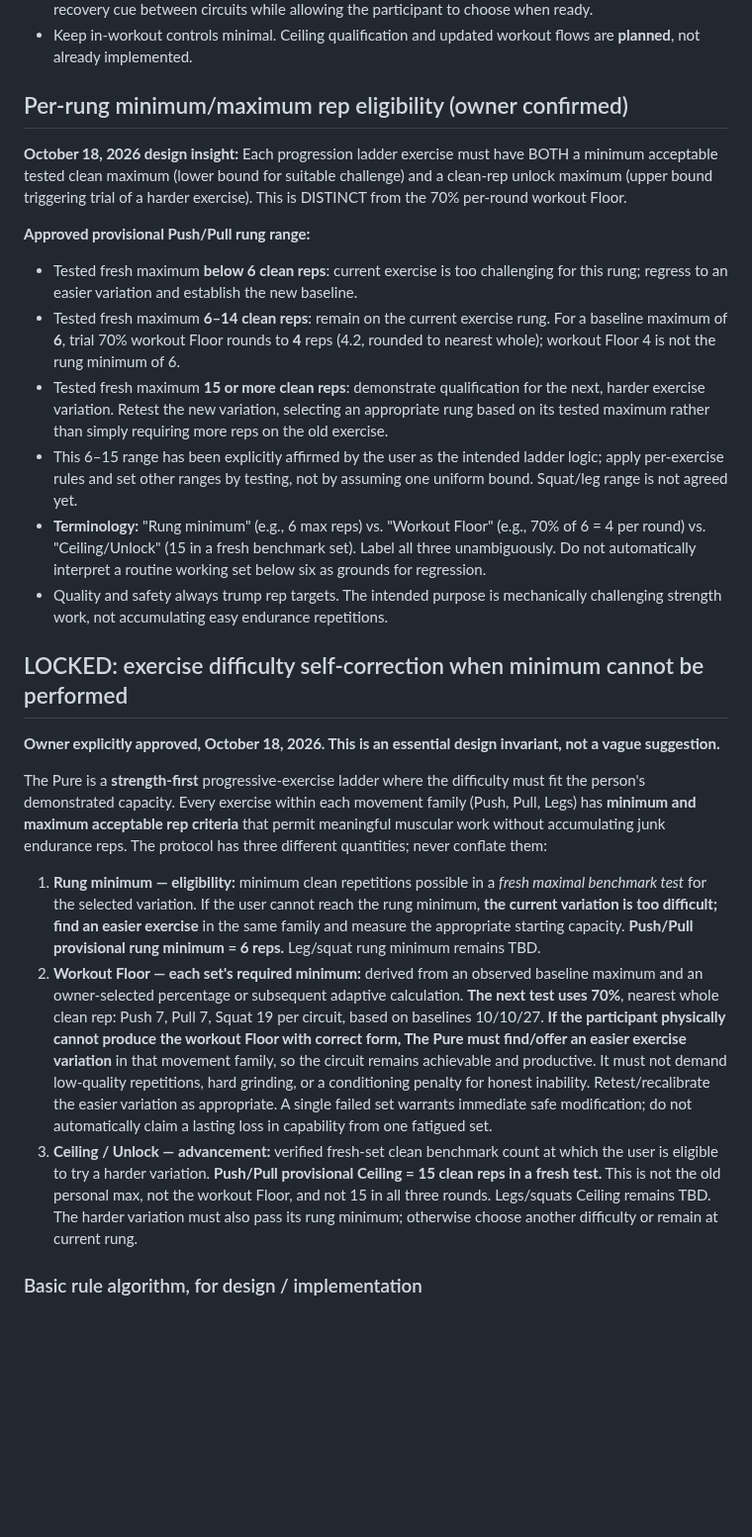
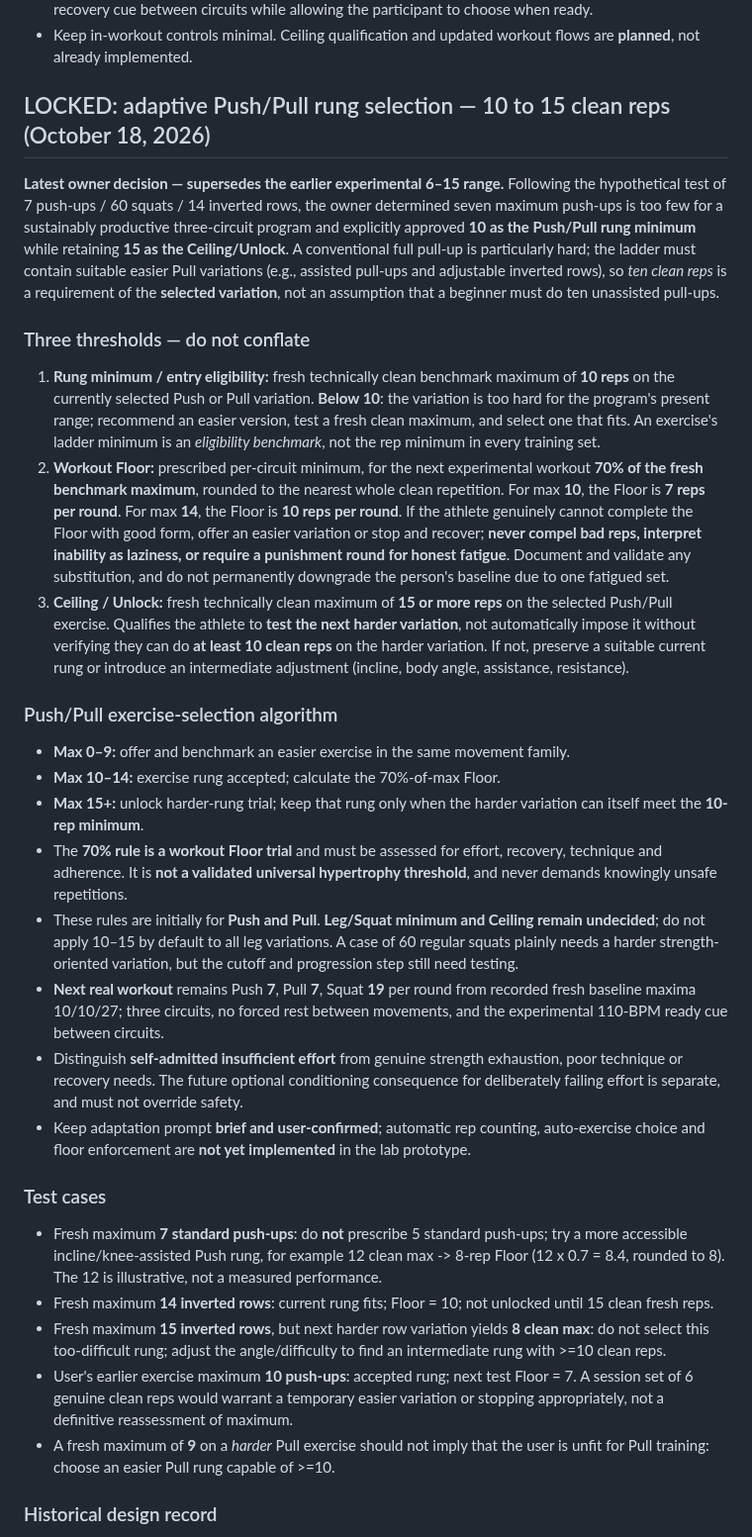
Before and after one commit to gregmoulton/LifePilot, a Markdown page: docs/THE_PURE_CIRCUIT_SEQUENCE_TRIAL.md, the part around one of its changes. Shown at 99% size. Rendered like a GitHub page; blank space fills up the shorter version.

Commit message:
Finalize Push/Pull rung eligibility as 10–15 clean reps

```diff
--- a/docs/THE_PURE_CIRCUIT_SEQUENCE_TRIAL.md
+++ b/docs/THE_PURE_CIRCUIT_SEQUENCE_TRIAL.md
@@ -92,28 +92,34 @@ The Pure adapted that compact structure into bodyweight **pull-ups, squats, and
 - Keep in-workout controls minimal. Ceiling qualification and updated workout flows are **planned**, not already implemented.
 
 
-## Per-rung minimum/maximum rep eligibility (owner confirmed)
+## LOCKED: adaptive Push/Pull rung selection — 10 to 15 clean reps (October 18, 2026)
 
-**October 18, 2026 design insight:** Each progression ladder exercise must have BOTH a minimum acceptable tested clean maximum (lower bound for suitable challenge) and a clean-rep unlock maximum (upper bound triggering trial of a harder exercise). This is DISTINCT from the 70% per-round workout Floor.
+**Latest owner decision — supersedes the earlier experimental 6–15 range.** Following the hypothetical test of 7 push-ups / 60 squats / 14 inverted rows, the owner determined seven maximum push-ups is too few for a sustainably productive three-circuit program and explicitly approved **10 as the Push/Pull rung minimum** while retaining **15 as the Ceiling/Unlock**. A conventional full pull-up is particularly hard; the ladder must contain suitable easier Pull variations (e.g., assisted pull-ups and adjustable inverted rows), so *ten clean reps* is a requirement of the **selected variation**, not an assumption that a beginner must do ten unassisted pull-ups.
 
-**Approved provisional Push/Pull rung range:**
-- Tested fresh maximum **below 6 clean reps**: current exercise is too challenging for this rung; regress to an easier variation and establish the new baseline.
-- Tested fresh maximum **6–14 clean reps**: remain on the current exercise rung. For a baseline maximum of **6**, trial 70% workout Floor rounds to **4** reps (4.2, rounded to nearest whole); workout Floor 4 is not the rung minimum of 6.
-- Tested fresh maximum **15 or more clean reps**: demonstrate qualification for the next, harder exercise variation. Retest the new variation, selecting an appropriate rung based on its tested maximum rather than simply requiring more reps on the old exercise.
-- This 6–15 range has been explicitly affirmed by the user as the intended ladder logic; apply per-exercise rules and set other ranges by testing, not by assuming one uniform bound. Squat/leg range is not agreed yet.
-- **Terminology:** "Rung minimum" (e.g., 6 max reps) vs. "Workout Floor" (e.g., 70% of 6 = 4 per round) vs. "Ceiling/Unlock" (15 in a fresh benchmark set). Label all three unambiguously. Do not automatically interpret a routine working set below six as grounds for regression.
-- Quality and safety always trump rep targets. The intended purpose is mechanically challenging strength work, not accumulating easy endurance repetitions.
+### Three thresholds — do not conflate
 
+1. **Rung minimum / entry eligibility:** fresh technically clean benchmark maximum of **10 reps** on the currently selected Push or Pull variation. **Below 10**: the variation is too hard for the program's present range; recommend an easier version, test a fresh clean maximum, and select one that fits. An exercise's ladder minimum is an *eligibility benchmark*, not the rep minimum in every training set.
+2. **Workout Floor:** prescribed per-circuit minimum, for the next experimental workout **70% of the fresh benchmark maximum**, rounded to the nearest whole clean repetition. For max **10**, the Floor is **7 reps per round**. For max **14**, the Floor is **10 reps per round**. If the athlete genuinely cannot complete the Floor with good form, offer an easier variation or stop and recover; **never compel bad reps, interpret inability as laziness, or require a punishment round for honest fatigue**. Document and validate any substitution, and do not permanently downgrade the person's baseline due to one fatigued set.
+3. **Ceiling / Unlock:** fresh technically clean maximum of **15 or more reps** on the selected Push/Pull exercise. Qualifies the athlete to **test the next harder variation**, not automatically impose it without verifying they can do **at least 10 clean reps** on the harder variation. If not, preserve a suitable current rung or introduce an intermediate adjustment (incline, body angle, assistance, resistance).
 
-## LOCKED: exercise difficulty self-correction when minimum cannot be performed
+### Push/Pull exercise-selection algorithm
 
-**Owner explicitly approved, October 18, 2026. This is an essential design invariant, not a vague suggestion.**
+- **Max 0–9:** offer and benchmark an easier exercise in the same movement family.
+- **Max 10–14:** exercise rung accepted; calculate the 70%-of-max Floor.
+- **Max 15+:** unlock harder-rung trial; keep that rung only when the harder variation can itself meet the **10-rep minimum**.
+- The **70% rule is a workout Floor trial** and must be assessed for effort, recovery, technique and adherence. It is **not a validated universal hypertrophy threshold**, and never demands knowingly unsafe repetitions.
+- These rules are initially for **Push and Pull**. **Leg/Squat minimum and Ceiling remain undecided**; do not apply 10–15 by default to all leg variations. A case of 60 regular squats plainly needs a harder strength-oriented variation, but the cutoff and progression step still need testing.
+- **Next real workout** remains Push **7**, Pull **7**, Squat **19** per round from recorded fresh baseline maxima 10/10/27; three circuits, no forced rest between movements, and the experimental 110-BPM ready cue between circuits.
+- Distinguish **self-admitted insufficient effort** from genuine strength exhaustion, poor technique or recovery needs. The future optional conditioning consequence for deliberately failing effort is separate, and must not override safety.
+- Keep adaptation prompt **brief and user-confirmed**; automatic rep counting, auto-exercise choice and floor enforcement are **not yet implemented** in the lab prototype.
 
-The Pure is a **strength-first** progressive-exercise ladder where the difficulty must fit the person's demonstrated capacity. Every exercise within each movement family (Push, Pull, Legs) has **minimum and maximum acceptable rep criteria** that permit meaningful muscular work without accumulating junk endurance reps. The protocol has three different quantities; never conflate them:
+### Test cases
 
-1. **Rung minimum — eligibility:** minimum clean repetitions possible in a *fresh maximal benchmark test* for the selected variation. If the user cannot reach the rung minimum, **the current variation is too difficult; find an easier exercise** in the same family and measure the appropriate starting capacity. **Push/Pull provisional rung minimum = 6 reps.** Leg/squat rung minimum remains TBD.
-2. **Workout Floor — each set's required minimum:** derived from an observed baseline maximum and an owner-selected percentage or subsequent adaptive calculation. **The next test uses 70%**, nearest whole clean rep: Push 7, Pull 7, Squat 19 per circuit, based on baselines 10/10/27. **If the participant physically cannot produce the workout Floor with correct form, The Pure must find/offer an easier exercise variation** in that movement family, so the circuit remains achievable and productive. It must not demand low-quality repetitions, hard grinding, or a conditioning penalty for honest inability. Retest/recalibrate the easier variation as appropriate. A single failed set warrants immediate safe modification; do not automatically claim a lasting loss in capability from one fatigued set.
-3. **Ceiling / Unlock — advancement:** verified fresh-set clean benchmark count at which the user is eligible to try a harder variation. **Push/Pull provisional Ceiling = 15 clean reps in a fresh test.** This is not the old personal max, not the workout Floor, and not 15 in all three rounds. Legs/squats Ceiling remains TBD. The harder variation must also pass its rung minimum; otherwise choose another difficulty or remain at current rung.
+- Fresh maximum **7 standard push-ups**: do **not** prescribe 5 standard push-ups; try a more accessible incline/knee-assisted Push rung, for example 12 clean max -> 8-rep Floor (12 x 0.7 = 8.4, rounded to 8). The 12 is illustrative, not a measured performance.
+- Fresh maximum **14 inverted rows**: current rung fits; Floor = 10; not unlocked until 15 clean fresh reps.
+- Fresh maximum **15 inverted rows**, but next harder row variation yields **8 clean max**: do not select this too-difficult rung; adjust the angle/difficulty to find an intermediate rung with >=10 clean reps.
+- User's earlier exercise maximum **10 push-ups**: accepted rung; next test Floor = 7. A session set of 6 genuine clean reps would warrant a temporary easier variation or stopping appropriately, not a definitive reassessment of maximum.
+- A fresh maximum of **9** on a *harder* Pull exercise should not imply that the user is unfit for Pull training: choose an easier Pull rung capable of >=10.
 
-### Basic rule algorithm, for design / implementation
+### Historical design record
 
```
Also changed, not shown: other parts of docs/THE_PURE_CIRCUIT_SEQUENCE_TRIAL.md (+1 -15 lines).
